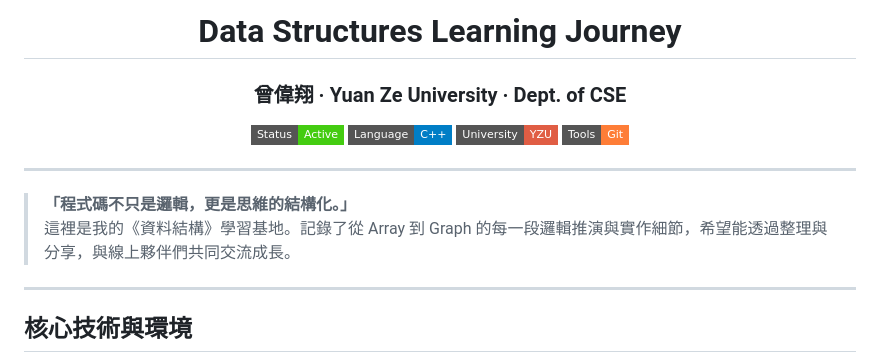
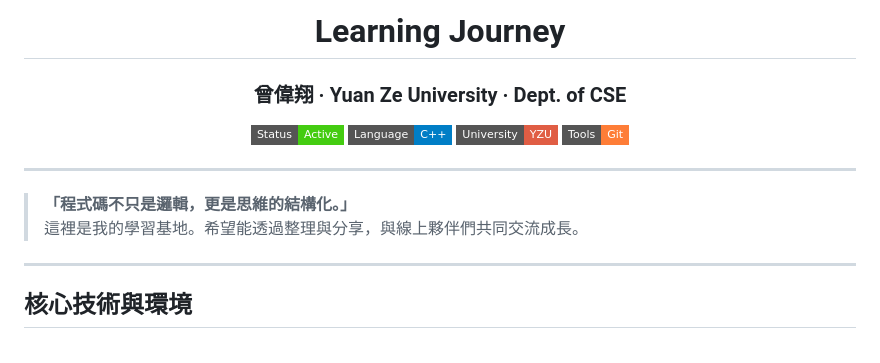
Before and after one commit to seannnn2006/seannnn2006.github.io, a Markdown page: README.md, the part around the change. GitHub-like rendering; badges without logos.

```diff
--- a/README.md
+++ b/README.md
@@ -1,6 +1,6 @@
 <div align="center">
 
-#  Data Structures Learning Journey
+#  Learning Journey
 ### 曾偉翔 · Yuan Ze University · Dept. of CSE
 
 ![Status](https://img.shields.io/badge/Status-Active-brightgreen?style=flat-square)
@@ -14,7 +14,7 @@
 
 <blockquote style="background:#ecf0f1; border-left:5px solid #3498db; padding:10px; font-style:italic;">
   <b>「程式碼不只是邏輯，更是思維的結構化。」</b><br>
-  這裡是我的《資料結構》學習基地。記錄了從 Array 到 Graph 的每一段邏輯推演與實作細節，希望能透過整理與分享，與線上夥伴們共同交流成長。
+  這裡是我的學習基地。希望能透過整理與分享，與線上夥伴們共同交流成長。
 </blockquote>
 
 ---
```
